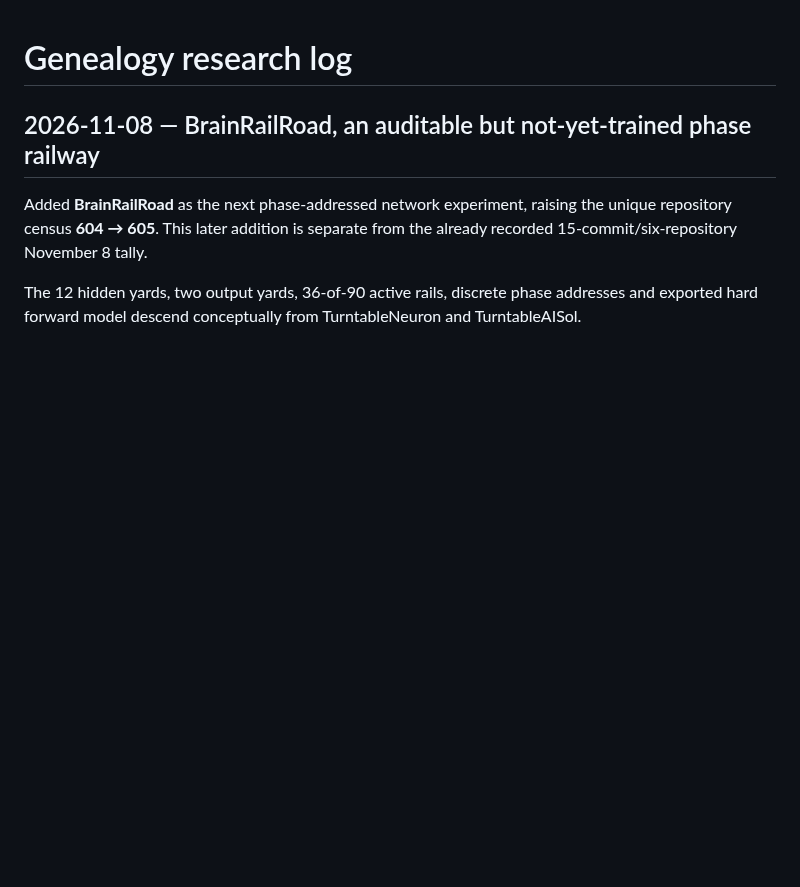
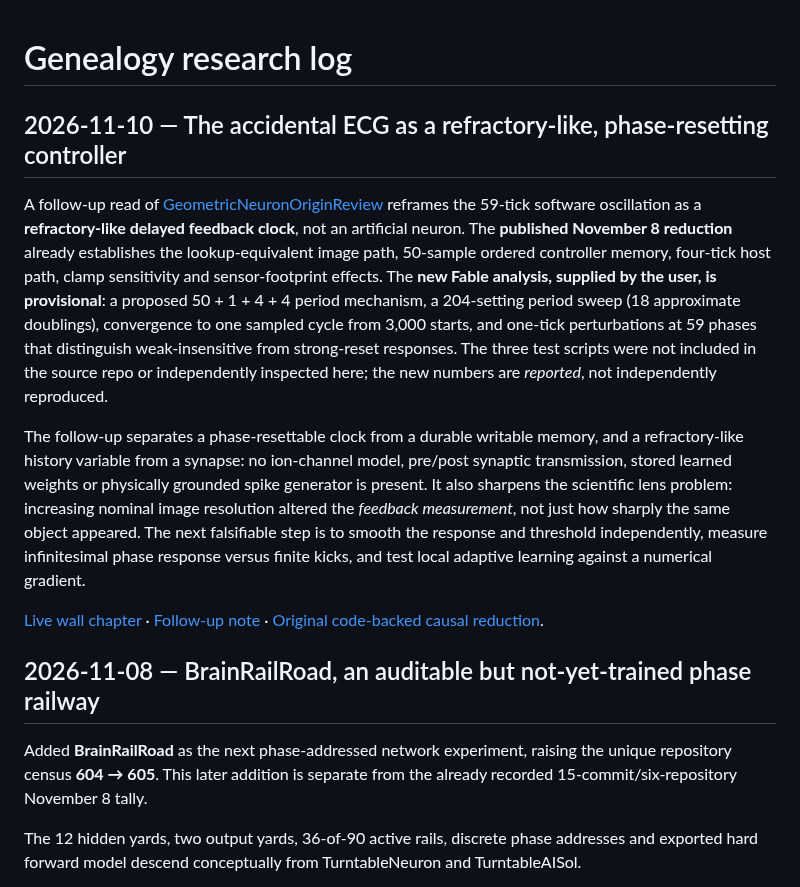
Before and after one commit to anttiluode/Genealogy, a Markdown page: RESEARCH_LOG.md, the part around the change. Rendered like a GitHub page; blank space fills up the shorter version.

Commit message:
Record source-reported Fable ECG phase follow-up with reproducibility limits

```diff
--- a/RESEARCH_LOG.md
+++ b/RESEARCH_LOG.md
@@ -1,4 +1,12 @@
 # Genealogy research log
+
+## 2026-11-10 — The accidental ECG as a refractory-like, phase-resetting controller
+
+A follow-up read of [GeometricNeuronOriginReview](https://github.com/anttiluode/GeometricNeuronOriginReview) reframes the 59-tick software oscillation as a **refractory-like delayed feedback clock**, not an artificial neuron. The **published November 8 reduction** already establishes the lookup-equivalent image path, 50-sample ordered controller memory, four-tick host path, clamp sensitivity and sensor-footprint effects. The **new Fable analysis, supplied by the user, is provisional**: a proposed 50 + 1 + 4 + 4 period mechanism, a 204-setting period sweep (18 approximate doublings), convergence to one sampled cycle from 3,000 starts, and one-tick perturbations at 59 phases that distinguish weak-insensitive from strong-reset responses. The three test scripts were not included in the source repo or independently inspected here; the new numbers are *reported*, not independently reproduced.
+
+The follow-up separates a phase-resettable clock from a durable writable memory, and a refractory-like history variable from a synapse: no ion-channel model, pre/post synaptic transmission, stored learned weights or physically grounded spike generator is present. It also sharpens the scientific lens problem: increasing nominal image resolution altered the *feedback measurement*, not just how sharply the same object appeared. The next falsifiable step is to smooth the response and threshold independently, measure infinitesimal phase response versus finite kicks, and test local adaptive learning against a numerical gradient.
+
+[Live wall chapter](https://anttiluode.github.io/Genealogy/#nov10-geometricneuron) · [Follow-up note](docs/reviews/2026-11-10-ecg-refractory-phase-and-lenses.md) · [Original code-backed causal reduction](https://github.com/anttiluode/GeometricNeuronOriginReview/blob/main/docs/CAUSAL_REDUCTION.md).
 
 ## 2026-11-08 — BrainRailRoad, an auditable but not-yet-trained phase railway
 
```
